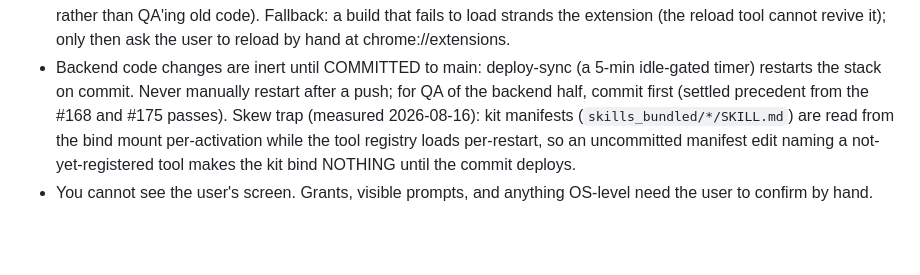
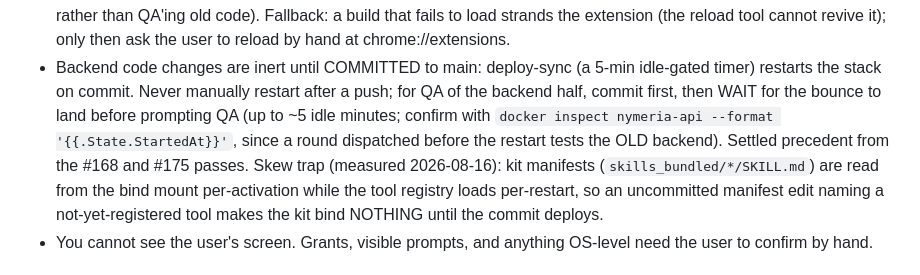
Before and after one commit to ManningAskew7/nymeria-browser, a Markdown page: CLAUDE.md, the part around the change. Drawn GitHub-style; blank space fills up the shorter version.

Commit message:
docs: QA of backend changes waits for the deploy-sync bounce, with the confirm command
The deploy-flow bullet said commit first but not the second half the loop
actually runs: wait for the stack restart to land (up to ~5 idle minutes)
and confirm via docker inspect StartedAt before prompting the QA thread,
because a round dispatched before the bounce tests the old backend.

Co-Authored-By: Claude Fable 5 <noreply@anthropic.com>

```diff
--- a/CLAUDE.md
+++ b/CLAUDE.md
@@ -26,8 +26,11 @@ POSTs results. Consequences:
   ask the user to reload by hand at chrome://extensions.
 - Backend code changes are inert until COMMITTED to main: deploy-sync (a
   5-min idle-gated timer) restarts the stack on commit. Never manually
-  restart after a push; for QA of the backend half, commit first (settled
-  precedent from the #168 and #175 passes). Skew trap (measured
+  restart after a push; for QA of the backend half, commit first, then
+  WAIT for the bounce to land before prompting QA (up to ~5 idle minutes;
+  confirm with `docker inspect nymeria-api --format '{{.State.StartedAt}}'`,
+  since a round dispatched before the restart tests the OLD backend).
+  Settled precedent from the #168 and #175 passes. Skew trap (measured
   2026-08-16): kit manifests (`skills_bundled/*/SKILL.md`) are read from
   the bind mount per-activation while the tool registry loads per-restart,
   so an uncommitted manifest edit naming a not-yet-registered tool makes
```
